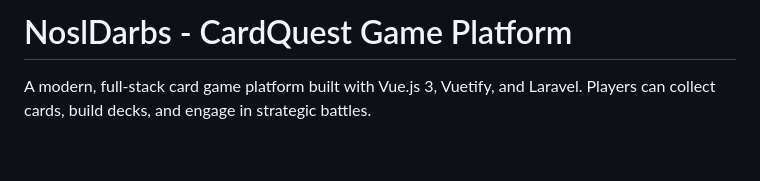
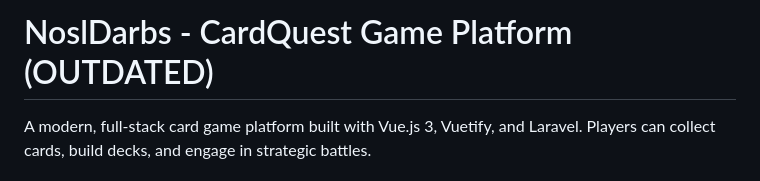
Before and after one commit to HugoKocers/NoslDarbs, a Markdown page: README.md, the part around the change. GitHub-like rendering; blank space fills up the shorter version.

Commit message:
README outdated

```diff
--- a/README.md
+++ b/README.md
@@ -1,4 +1,4 @@
-# NoslDarbs - CardQuest Game Platform
+# NoslDarbs - CardQuest Game Platform (OUTDATED)
 
 A modern, full-stack card game platform built with Vue.js 3, Vuetify, and Laravel. Players can collect cards, build decks, and engage in strategic battles.
 
```
